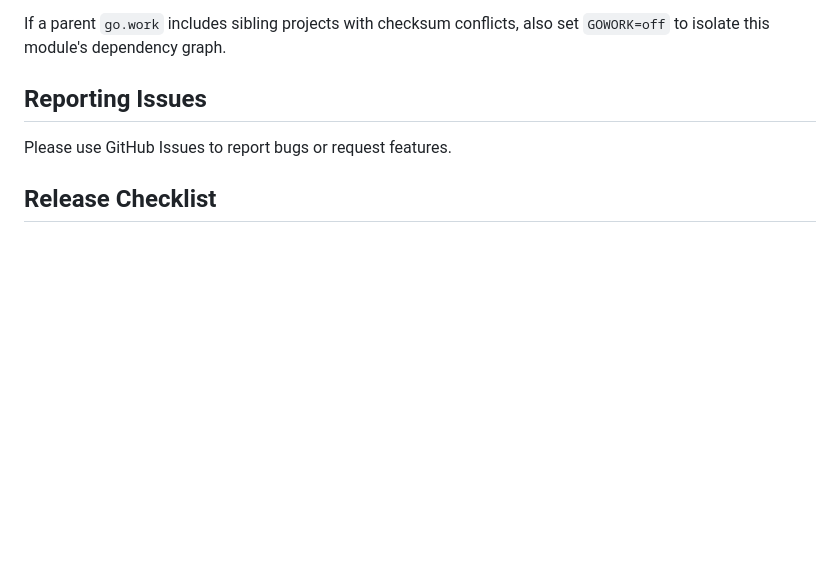
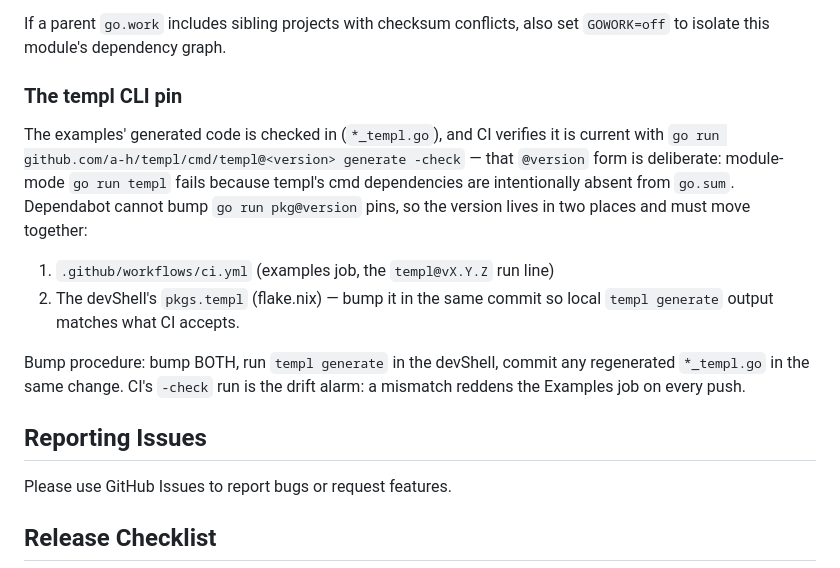
Before and after one commit to LarsArtmann/go-sse, a Markdown page: CONTRIBUTING.md, the part around the change. Drawn GitHub-style; blank space fills up the shorter version.

Commit message:
document the templ CLI pin policy and its bump procedure
The @version go run form is invisible to Dependabot and exists in two
places (ci.yml's drift-alarm check and the devShell's templ), so the
Contributing guide now names both, explains why the version form is
mandatory, and gives the bump-both-plus-regenerate procedure. No code
changes: CI's generate -check run already is the drift gate.

💘 Generated with Crush

Assisted-by: Crush:glm-5.3-flash

```diff
--- a/CONTRIBUTING.md
+++ b/CONTRIBUTING.md
@@ -35,6 +35,23 @@ non-Nix environments you must set it yourself.
 
 If a parent `go.work` includes sibling projects with checksum conflicts,
 also set `GOWORK=off` to isolate this module's dependency graph.
+
+### The templ CLI pin
+
+The examples' generated code is checked in (`*_templ.go`), and CI verifies it
+is current with `go run github.com/a-h/templ/cmd/templ@<version> generate
+-check` — that `@version` form is deliberate: module-mode `go run templ`
+fails because templ's cmd dependencies are intentionally absent from
+`go.sum`. Dependabot cannot bump `go run pkg@version` pins, so the version
+lives in two places and must move together:
+
+1. `.github/workflows/ci.yml` (examples job, the `templ@vX.Y.Z` run line)
+2. The devShell's `pkgs.templ` (flake.nix) — bump it in the same commit so
+   local `templ generate` output matches what CI accepts.
+
+Bump procedure: bump BOTH, run `templ generate` in the devShell, commit any
+regenerated `*_templ.go` in the same change. CI's `-check` run is the drift
+alarm: a mismatch reddens the Examples job on every push.
 
 ## Reporting Issues
 
```
